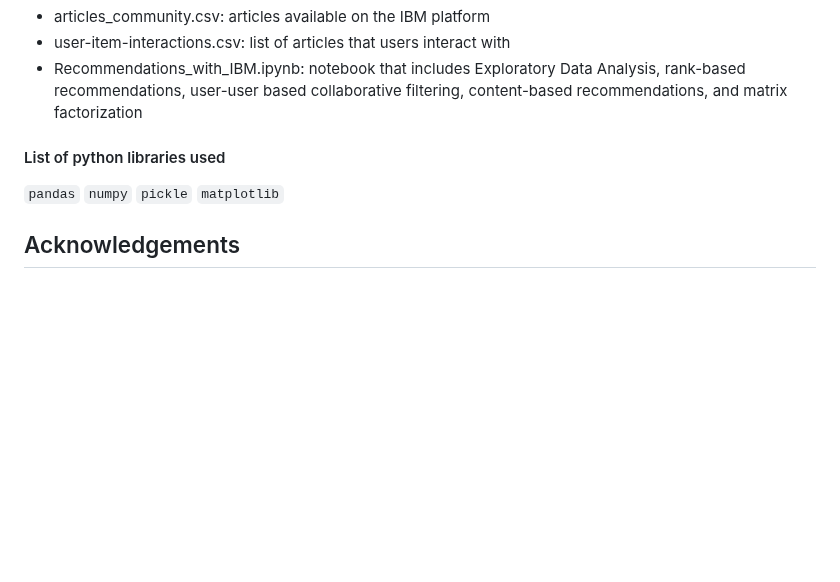
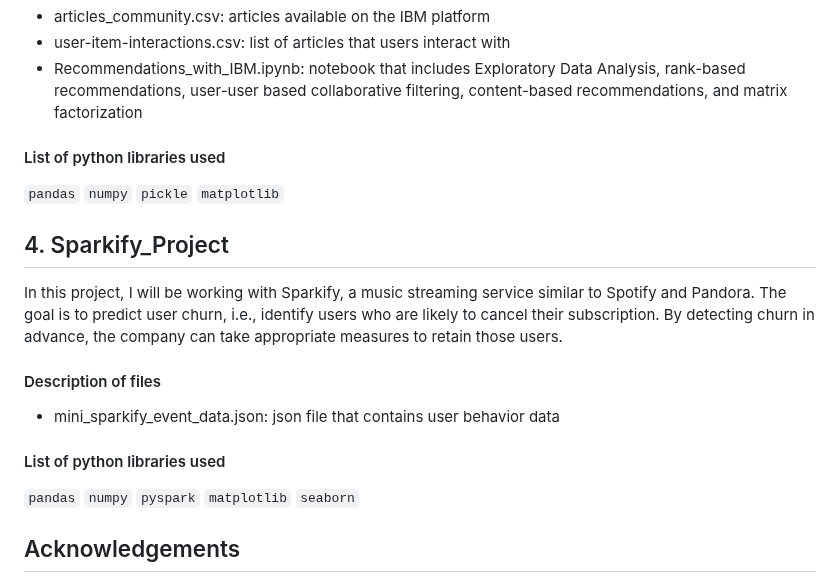
Before and after one commit to yangfuchun/Udacity_Data_Scientist_Nanodegree_Projects, a Markdown page: README.md, the part around the change. Drawn GitHub-style; blank space fills up the shorter version.

Commit message:
Modify README to add the new project info

```diff
--- a/README.md
+++ b/README.md
@@ -93,6 +93,17 @@ For this project, my objective is to investigate user interactions with articles
 #### List of python libraries used
 `pandas` `numpy` `pickle` `matplotlib`
 
+## 4. Sparkify_Project
+
+In this project, I will be working with Sparkify, a music streaming service similar to Spotify and Pandora. The goal is to predict user churn, i.e., identify users who are likely to cancel their subscription. By detecting churn in advance, the company can take appropriate measures to retain those users.
+
+#### Description of files
+- mini_sparkify_event_data.json: json file that contains user behavior data
+
+#### List of python libraries used
+`pandas` `numpy` `pyspark` `matplotlib` `seaborn`
+
+
 ## Acknowledgements
 - Udacity for providing an excellent Data Scientist training program
 - Figure 8 for making the disaster messages available for training
```
